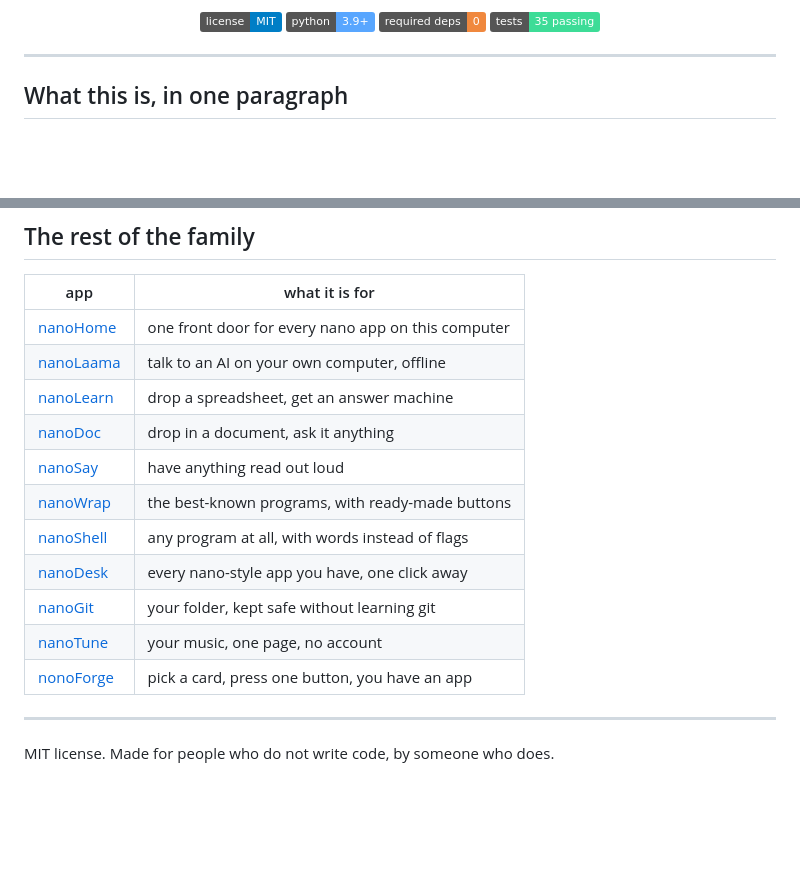
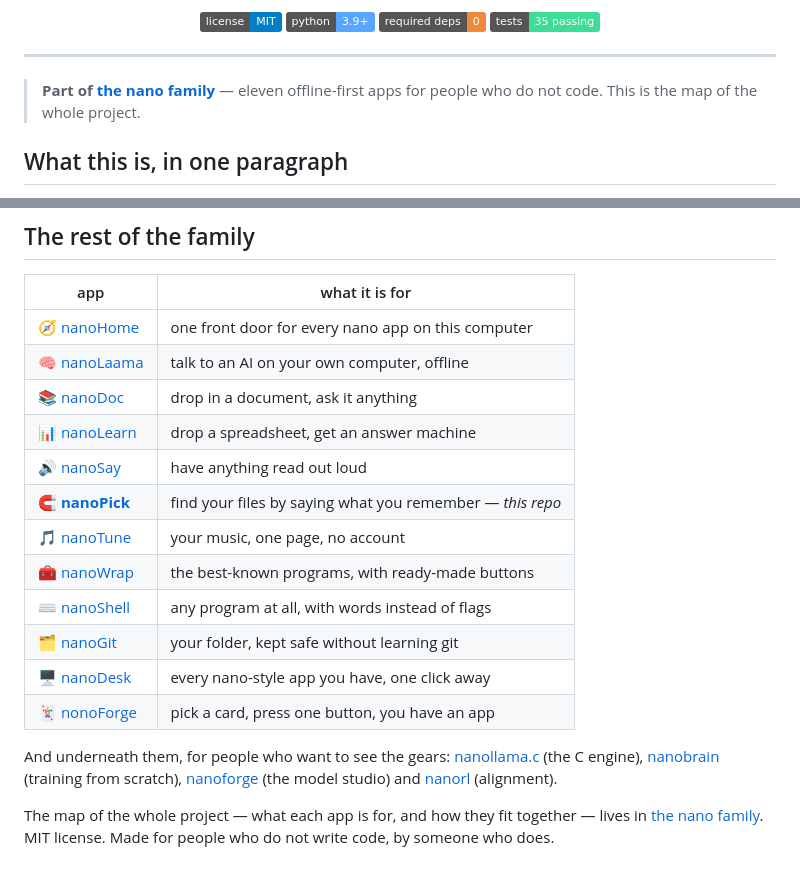
Before and after one commit to Agarwalrishu13/nanopick, a Markdown page: README.md, 2 parts joined by grey strips. GitHub-like rendering; badges without logos; blank space fills up the shorter version.

Commit message:
README: the whole family in one table, hub link, honest badge counts

```diff
--- a/README.md
+++ b/README.md
@@ -17,6 +17,9 @@ its folder, send a copy where it needs to go, or pack a few of them into one zip
 </div>
 
 ---
+
+> **Part of [the nano family](https://github.com/Agarwalrishu13/nano)** — eleven offline-first apps for people who do not code. This is the map of the whole project.
+
 
 ## What this is, in one paragraph
 
@@ -108,18 +111,20 @@ stored there — only the memory of what you asked.
 
 | app | what it is for |
 |---|---|
-| [nanoHome](https://github.com/Agarwalrishu13/nanohome) | one front door for every nano app on this computer |
-| [nanoLaama](https://github.com/Agarwalrishu13/nanolaama) | talk to an AI on your own computer, offline |
-| [nanoLearn](https://github.com/Agarwalrishu13/nanolearn) | drop a spreadsheet, get an answer machine |
-| [nanoDoc](https://github.com/Agarwalrishu13/nanodoc) | drop in a document, ask it anything |
-| [nanoSay](https://github.com/Agarwalrishu13/nanosay) | have anything read out loud |
-| [nanoWrap](https://github.com/Agarwalrishu13/nanowrap) | the best-known programs, with ready-made buttons |
-| [nanoShell](https://github.com/Agarwalrishu13/nanoshell) | any program at all, with words instead of flags |
-| [nanoDesk](https://github.com/Agarwalrishu13/nanodesk) | every nano-style app you have, one click away |
-| [nanoGit](https://github.com/Agarwalrishu13/nanogit) | your folder, kept safe without learning git |
-| [nanoTune](https://github.com/Agarwalrishu13/nanotune) | your music, one page, no account |
-| [nonoForge](https://github.com/Agarwalrishu13/nonoforge) | pick a card, press one button, you have an app |
+| 🧭 [nanoHome](https://github.com/Agarwalrishu13/nanohome) | one front door for every nano app on this computer |
+| 🧠 [nanoLaama](https://github.com/Agarwalrishu13/nanolaama) | talk to an AI on your own computer, offline |
+| 📚 [nanoDoc](https://github.com/Agarwalrishu13/nanodoc) | drop in a document, ask it anything |
+| 📊 [nanoLearn](https://github.com/Agarwalrishu13/nanolearn) | drop a spreadsheet, get an answer machine |
+| 🔊 [nanoSay](https://github.com/Agarwalrishu13/nanosay) | have anything read out loud |
+| 🧲 [**nanoPick**](https://github.com/Agarwalrishu13/nanopick) | find your files by saying what you remember — *this repo* |
+| 🎵 [nanoTune](https://github.com/Agarwalrishu13/nanotune) | your music, one page, no account |
+| 🧰 [nanoWrap](https://github.com/Agarwalrishu13/nanowrap) | the best-known programs, with ready-made buttons |
+| ⌨️ [nanoShell](https://github.com/Agarwalrishu13/nanoshell) | any program at all, with words instead of flags |
+| 🗂 [nanoGit](https://github.com/Agarwalrishu13/nanogit) | your folder, kept safe without learning git |
+| 🖥 [nanoDesk](https://github.com/Agarwalrishu13/nanodesk) | every nano-style app you have, one click away |
+| 🃏 [nonoForge](https://github.com/Agarwalrishu13/nonoforge) | pick a card, press one button, you have an app |
 
----
+And underneath them, for people who want to see the gears: [nanollama.c](https://github.com/Agarwalrishu13/nanollama.c) (the C engine), [nanobrain](https://github.com/Agarwalrishu13/nanobrain) (training from scratch), [nanoforge](https://github.com/Agarwalrishu13/nanoforge) (the model studio) and [nanorl](https://github.com/Agarwalrishu13/nanorl) (alignment).
 
+The map of the whole project — what each app is for, and how they fit together — lives in [the nano family](https://github.com/Agarwalrishu13/nano).
 MIT license. Made for people who do not write code, by someone who does.
```
